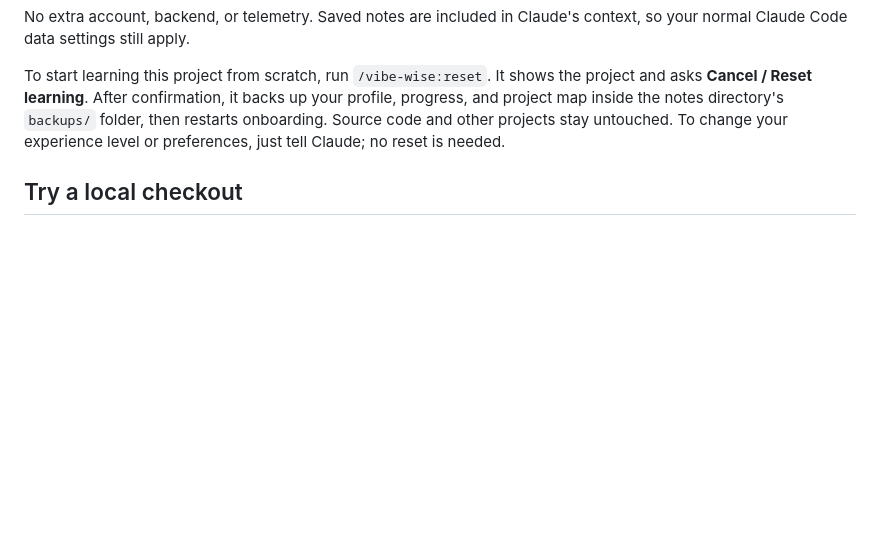
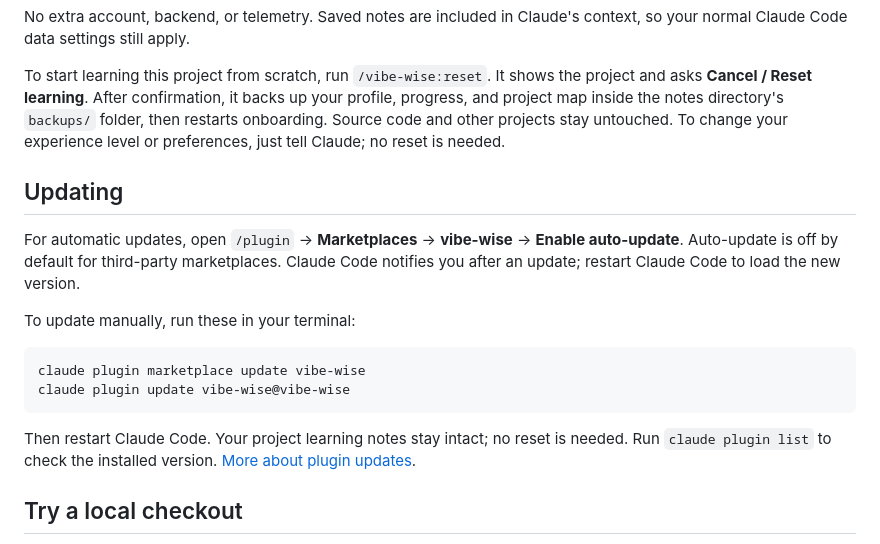
Before and after one commit to 1stdragons/belajar-logika-coding-poltas, a Markdown page: README.md, the part around the change. GitHub-like rendering; blank space fills up the shorter version.

Commit message:
docs: explain manual and automatic plugin updates

````diff
--- a/README.md
+++ b/README.md
@@ -106,6 +106,23 @@ profile, progress, and project map inside the notes directory's `backups/` folde
 then restarts onboarding. Source code and other projects stay untouched. To change
 your experience level or preferences, just tell Claude; no reset is needed.
 
+## Updating
+
+For automatic updates, open `/plugin` → **Marketplaces** → **vibe-wise** →
+**Enable auto-update**. Auto-update is off by default for third-party marketplaces.
+Claude Code notifies you after an update; restart Claude Code to load the new version.
+
+To update manually, run these in your terminal:
+
+```sh
+claude plugin marketplace update vibe-wise
+claude plugin update vibe-wise@vibe-wise
+```
+
+Then restart Claude Code. Your project learning notes stay intact; no reset is needed.
+Run `claude plugin list` to check the installed version.
+[More about plugin updates](https://code.claude.com/docs/en/discover-plugins#keep-plugins-updated).
+
 ## Try a local checkout
 
 Before this version is published, or to develop locally, launch Claude from your project with an absolute path to this checkout:
````
